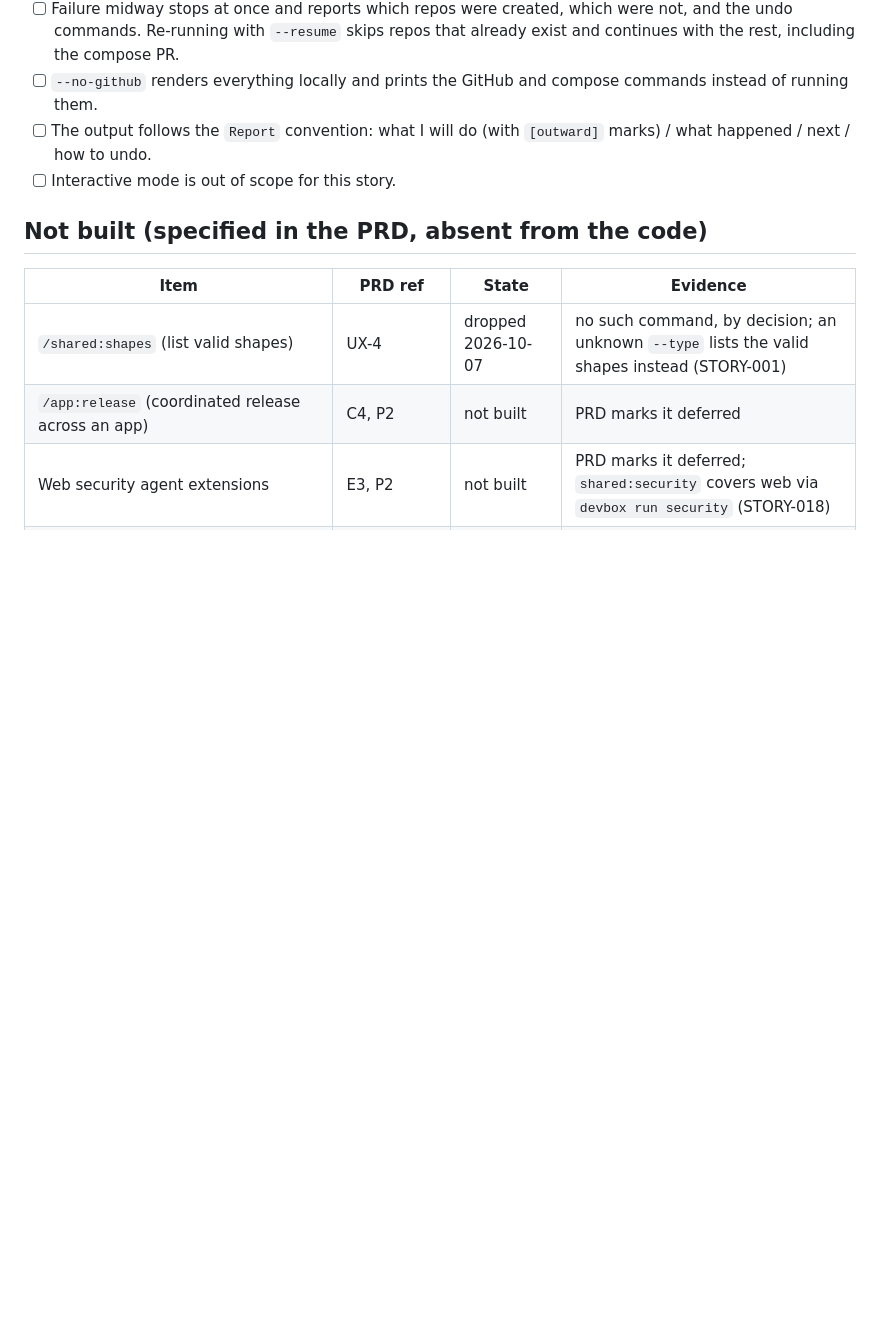
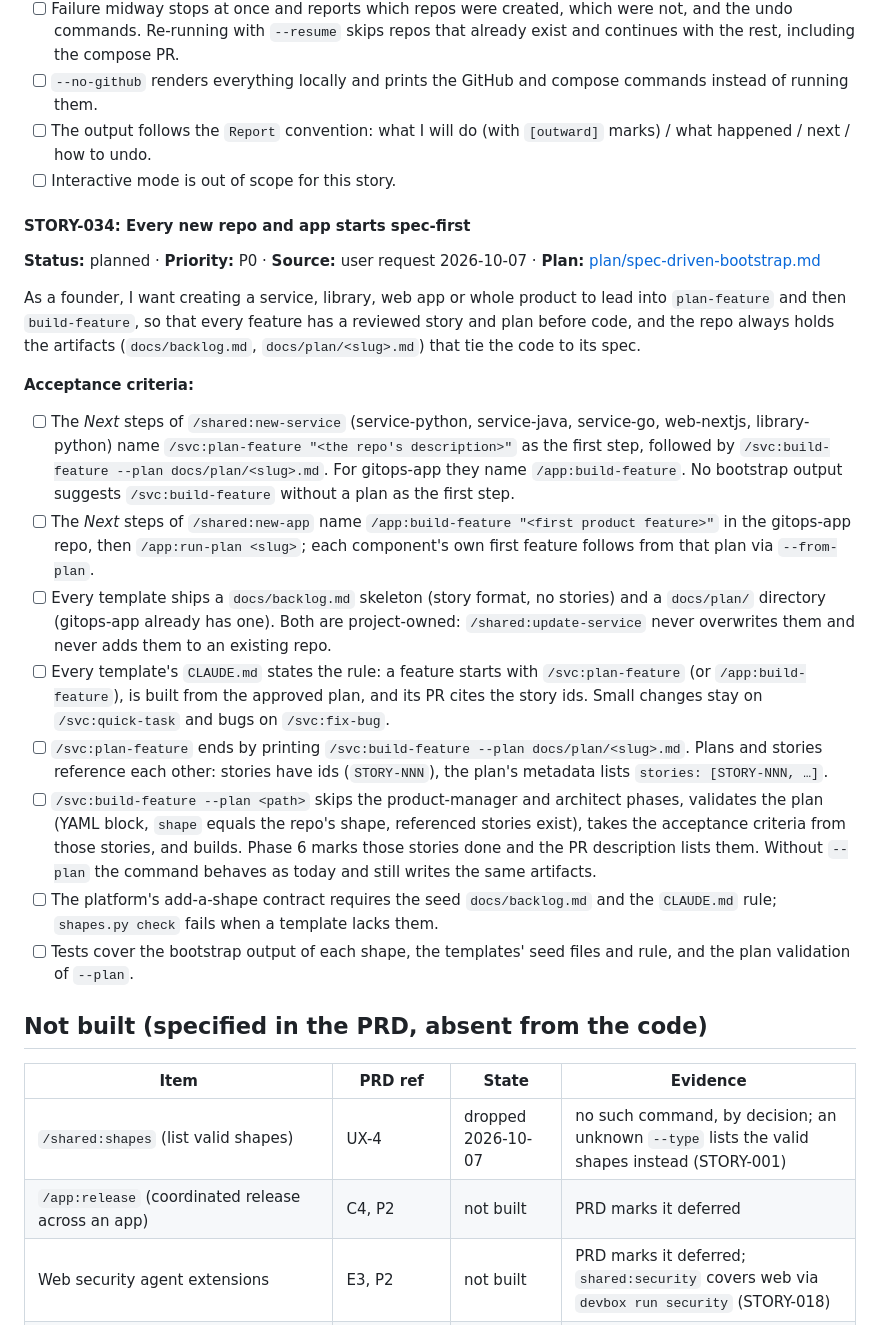
Before and after one commit to ika100/claude-platform, a Markdown page: docs/backlog.md, the part around the change. Drawn GitHub-style; blank space fills up the shorter version.

Commit message:
docs: add STORY-034 and plan for spec-driven bootstrap
Co-Authored-By: Claude Sonnet 5.5 <noreply@anthropic.com>
Signed-off-by: Eike Hensler <eike.hensler@gmail.com>

```diff
--- a/docs/backlog.md
+++ b/docs/backlog.md
@@ -400,6 +400,21 @@ components:
 - [ ] The output follows the `Report` convention: what I will do (with `[outward]` marks) / what happened / next / how to undo.
 - [ ] Interactive mode is out of scope for this story.
 
+#### STORY-034: Every new repo and app starts spec-first
+**Status:** planned · **Priority:** P0 · **Source:** user request 2026-10-07 · **Plan:** [plan/spec-driven-bootstrap.md](plan/spec-driven-bootstrap.md)
+
+As a founder, I want creating a service, library, web app or whole product to lead into `plan-feature` and then `build-feature`, so that every feature has a reviewed story and plan before code, and the repo always holds the artifacts (`docs/backlog.md`, `docs/plan/<slug>.md`) that tie the code to its spec.
+
+**Acceptance criteria:**
+- [ ] The *Next* steps of `/shared:new-service` (service-python, service-java, service-go, web-nextjs, library-python) name `/svc:plan-feature "<the repo's description>"` as the first step, followed by `/svc:build-feature --plan docs/plan/<slug>.md`. For gitops-app they name `/app:build-feature`. No bootstrap output suggests `/svc:build-feature` without a plan as the first step.
+- [ ] The *Next* steps of `/shared:new-app` name `/app:build-feature "<first product feature>"` in the gitops-app repo, then `/app:run-plan <slug>`; each component's own first feature follows from that plan via `--from-plan`.
+- [ ] Every template ships a `docs/backlog.md` skeleton (story format, no stories) and a `docs/plan/` directory (gitops-app already has one). Both are project-owned: `/shared:update-service` never overwrites them and never adds them to an existing repo.
+- [ ] Every template's `CLAUDE.md` states the rule: a feature starts with `/svc:plan-feature` (or `/app:build-feature`), is built from the approved plan, and its PR cites the story ids. Small changes stay on `/svc:quick-task` and bugs on `/svc:fix-bug`.
+- [ ] `/svc:plan-feature` ends by printing `/svc:build-feature --plan docs/plan/<slug>.md`. Plans and stories reference each other: stories have ids (`STORY-NNN`), the plan's metadata lists `stories: [STORY-NNN, …]`.
+- [ ] `/svc:build-feature --plan <path>` skips the product-manager and architect phases, validates the plan (YAML block, `shape` equals the repo's shape, referenced stories exist), takes the acceptance criteria from those stories, and builds. Phase 6 marks those stories done and the PR description lists them. Without `--plan` the command behaves as today and still writes the same artifacts.
+- [ ] The platform's add-a-shape contract requires the seed `docs/backlog.md` and the `CLAUDE.md` rule; `shapes.py check` fails when a template lacks them.
+- [ ] Tests cover the bootstrap output of each shape, the templates' seed files and rule, and the plan validation of `--plan`.
+
 ## Not built (specified in the PRD, absent from the code)
 
 | Item | PRD ref | State | Evidence |
```
Also changed, not shown: docs/plan/spec-driven-bootstrap.md (added, +141 -0 lines).
